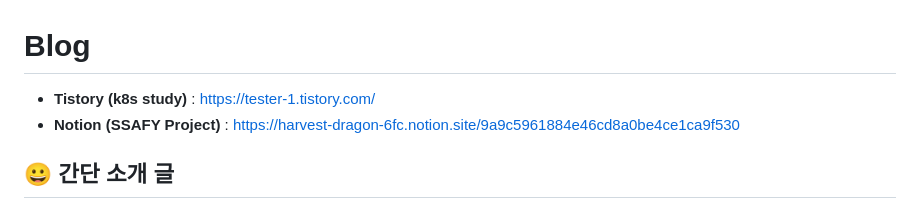
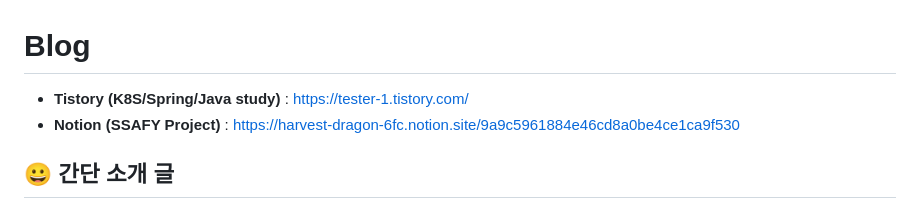
Before and after one commit to 1ComputerMaster/1ComputerMaster, a Markdown page: README.md, the part around the change. Drawn GitHub-style.

Commit message:
[FIX] README 갱신
* 리드미 링크 설명 추가

```diff
--- a/README.md
+++ b/README.md
@@ -1,5 +1,5 @@
 # Blog
-- **Tistory (k8s study)** : https://tester-1.tistory.com/
+- **Tistory (K8S/Spring/Java study)** : https://tester-1.tistory.com/
 - **Notion (SSAFY Project)** : https://harvest-dragon-6fc.notion.site/9a9c5961884e46cd8a0be4ce1ca9f530
 
 
```
